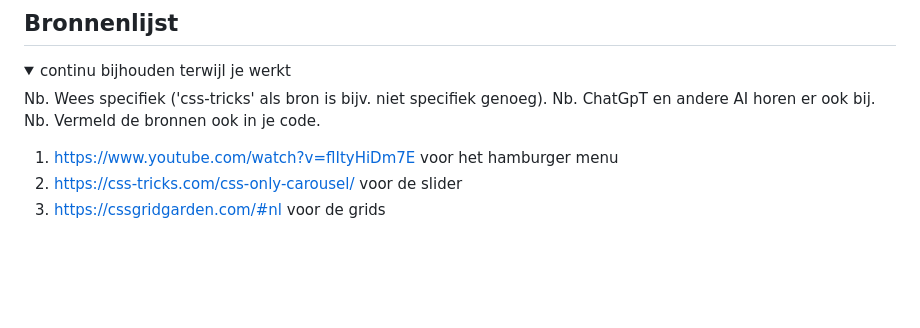
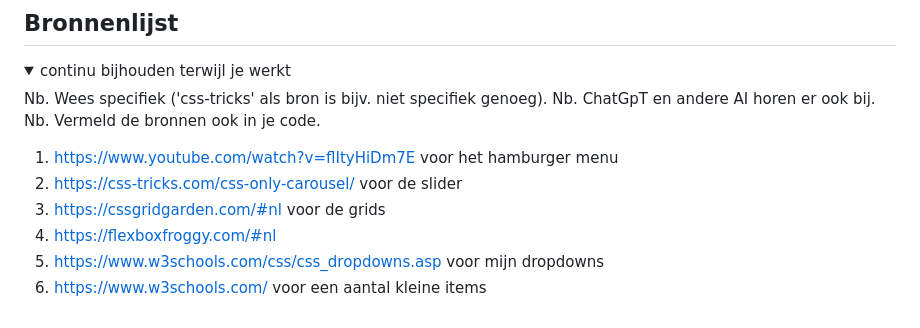
Before and after one commit to ninaterpstra/fed, a Markdown page: README.md, the part around the change. Drawn GitHub-style; blank space fills up the shorter version.

```diff
--- a/README.md
+++ b/README.md
@@ -266,5 +266,8 @@ De slider is nu een hele lange afbeelding die van links naar rechts gaat en ook
   1. https://www.youtube.com/watch?v=flItyHiDm7E voor het hamburger menu
   2. https://css-tricks.com/css-only-carousel/ voor de slider
   3. https://cssgridgarden.com/#nl voor de grids
+  4. https://flexboxfroggy.com/#nl
+  5. https://www.w3schools.com/css/css_dropdowns.asp voor mijn dropdowns
+  6. https://www.w3schools.com/ voor een aantal kleine items
 
 </details>
```
